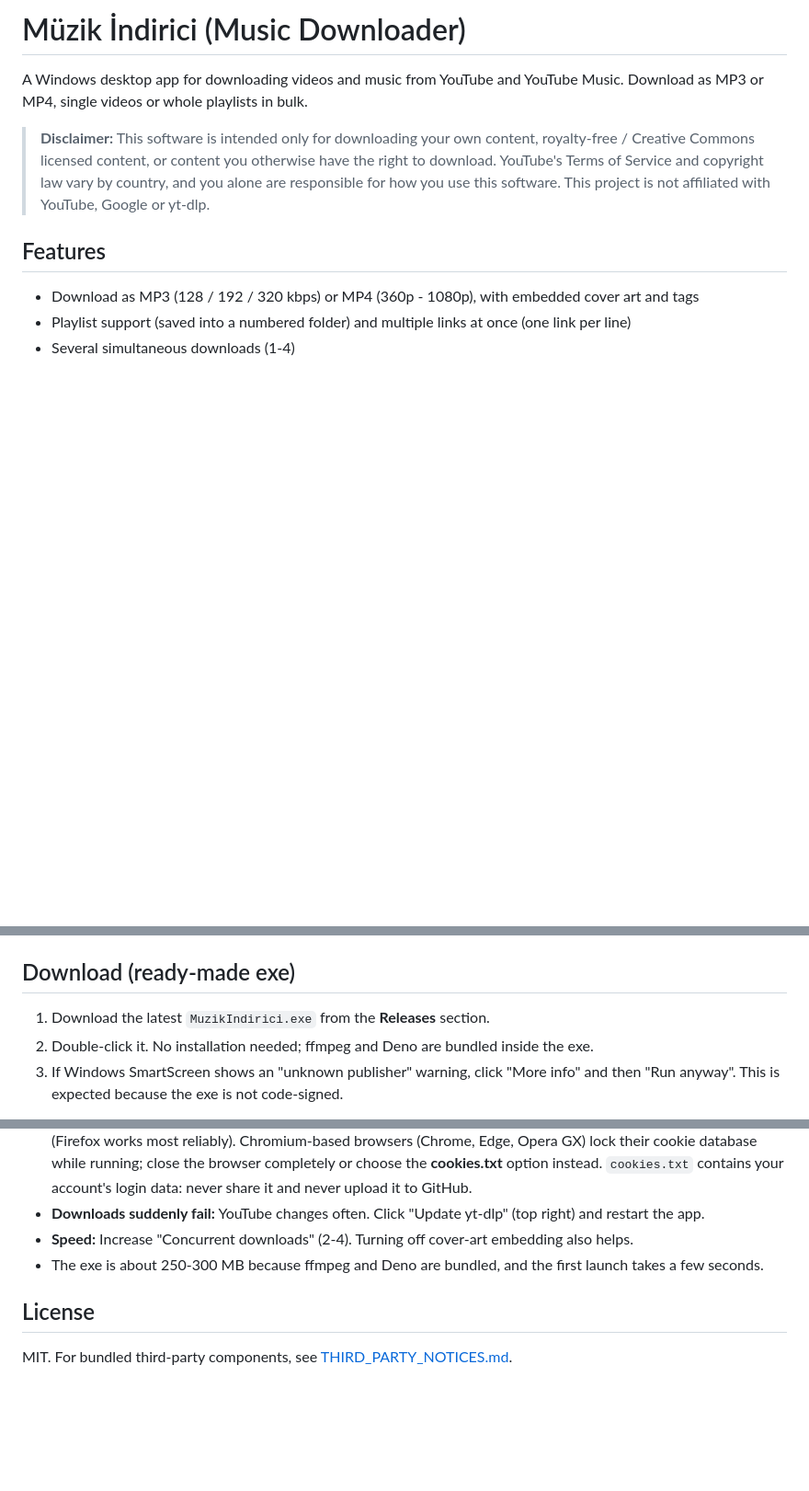
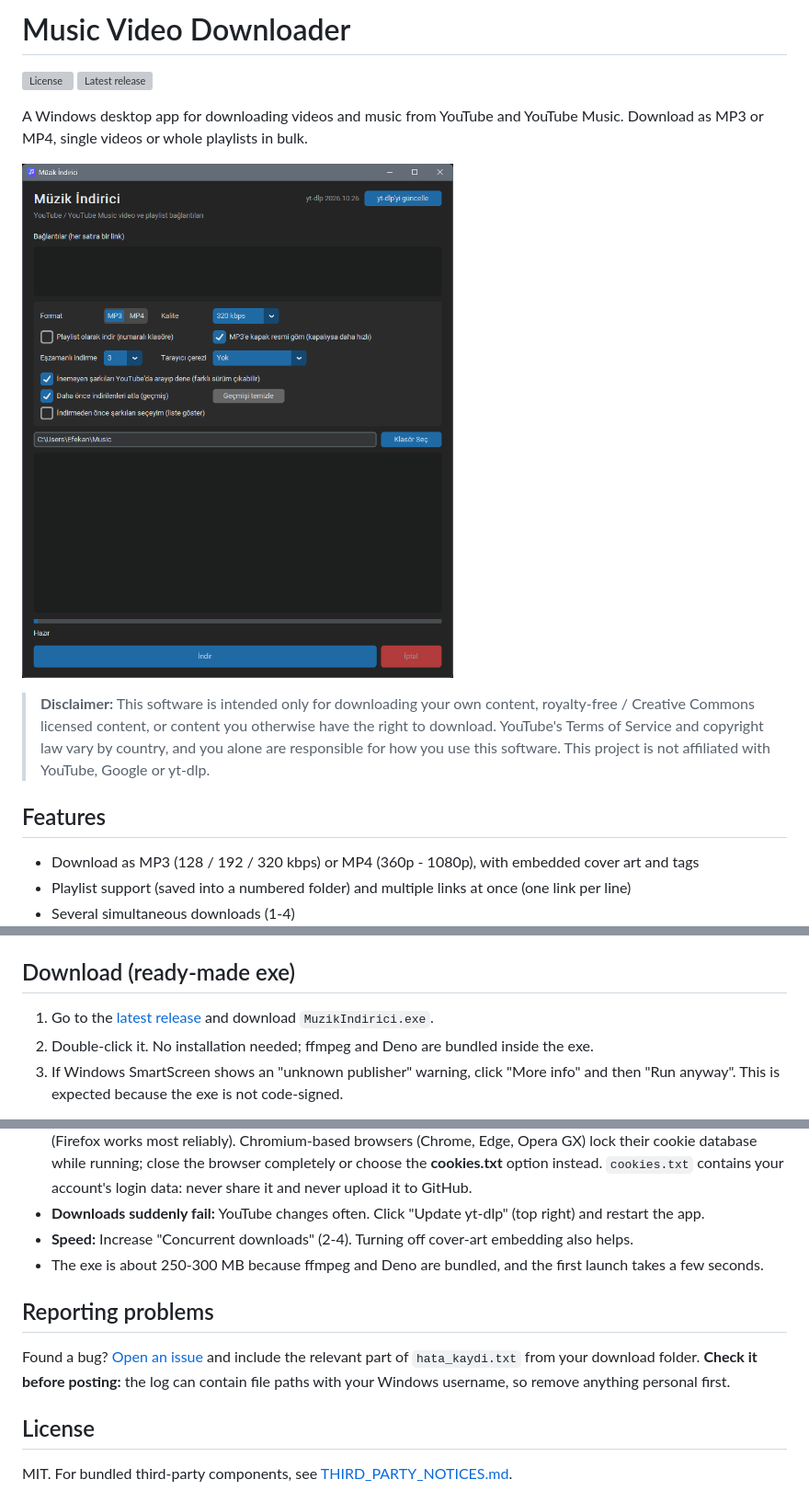
Before and after one commit to Phraysix/Music-Video-Downloader, a Markdown page: README.md, 3 parts joined by grey strips. Shown at 92% size. Rendered like a GitHub page; pictures changed too: docs/screenshot.png (added); blank space fills up the shorter version; grey boxes are pictures that could not be loaded.

Commit message:
Improve README

```diff
--- a/README.md
+++ b/README.md
@@ -1,7 +1,12 @@
-# Müzik İndirici (Music Downloader)
+# Music Video Downloader
+
+![License](https://img.shields.io/github/license/Phraysix/Music-Video-Downloader)
+![Latest release](https://img.shields.io/github/v/release/Phraysix/Music-Video-Downloader)
 
 A Windows desktop app for downloading videos and music from YouTube and YouTube Music.
 Download as MP3 or MP4, single videos or whole playlists in bulk.
+
+![Screenshot](docs/screenshot.png)
 
 > **Disclaimer:** This software is intended only for downloading your own content,
 > royalty-free / Creative Commons licensed content, or content you otherwise have the right to download.
@@ -20,7 +25,7 @@ Download as MP3 or MP4, single videos or whole playlists in bulk.
 - Detailed `hata_kaydi.txt` (error log) written to the download folder when something fails
 
 ## Download (ready-made exe)
-1. Download the latest `MuzikIndirici.exe` from the **Releases** section.
+1. Go to the [latest release](https://github.com/Phraysix/Music-Video-Downloader/releases/latest) and download `MuzikIndirici.exe`.
 2. Double-click it. No installation needed; ffmpeg and Deno are bundled inside the exe.
 3. If Windows SmartScreen shows an "unknown publisher" warning, click "More info" and then "Run anyway".
    This is expected because the exe is not code-signed.
@@ -77,5 +84,10 @@ The repository does not contain ffmpeg or Deno (the files are too large). Add th
 - **Speed:** Increase "Concurrent downloads" (2-4). Turning off cover-art embedding also helps.
 - The exe is about 250-300 MB because ffmpeg and Deno are bundled, and the first launch takes a few seconds.
 
+## Reporting problems
+Found a bug? [Open an issue](https://github.com/Phraysix/Music-Video-Downloader/issues) and include the
+relevant part of `hata_kaydi.txt` from your download folder. **Check it before posting:** the log can contain
+file paths with your Windows username, so remove anything personal first.
+
 ## License
 MIT. For bundled third-party components, see [THIRD_PARTY_NOTICES.md](THIRD_PARTY_NOTICES.md).
```
Also changed, not shown: other parts of README.md (+2 -0 lines).
